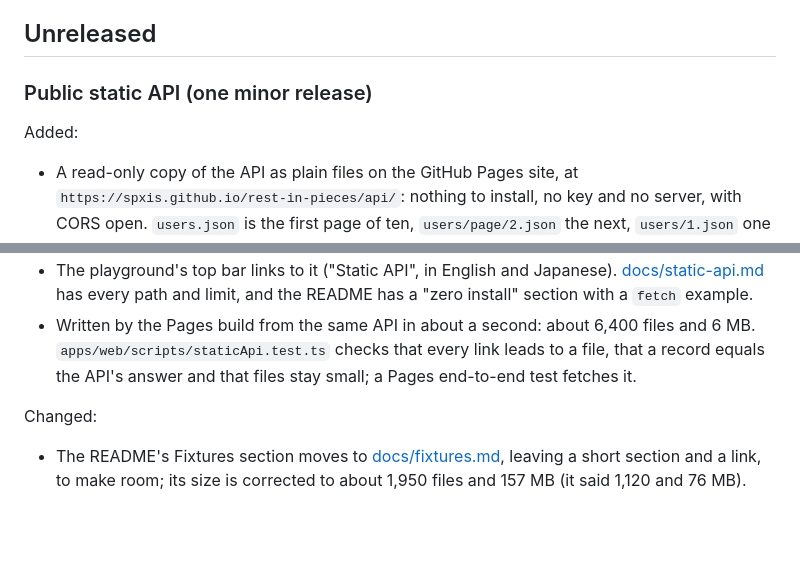
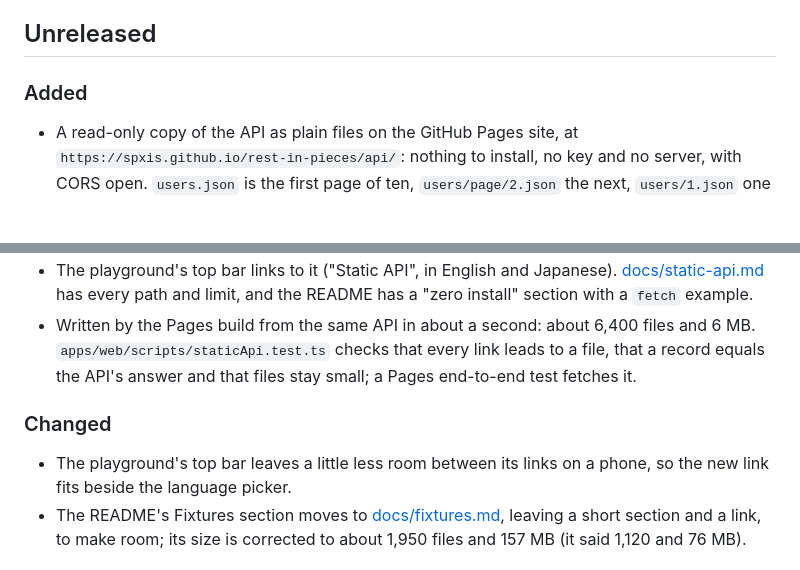
Before and after one commit to spxis/rest-in-pieces, a Markdown page: CHANGELOG.md, 2 parts joined by grey strips. Drawn GitHub-style; blank space fills up the shorter version.

Commit message:
docs: note the top bar spacing in the changelog

```diff
--- a/CHANGELOG.md
+++ b/CHANGELOG.md
@@ -4,17 +4,16 @@ Notable user-facing changes are recorded here. The project follows [Semantic Ver
 
 ## Unreleased
 
-### Public static API (one minor release)
-
-Added:
+### Added
 
 - A read-only copy of the API as plain files on the GitHub Pages site, at `https://spxis.github.io/rest-in-pieces/api/`: nothing to install, no key and no server, with CORS open. `users.json` is the first page of ten, `users/page/2.json` the next, `users/1.json` one record, `users/1/orders.json` the records it owns, `ja/products.json` the same in Japanese, and `index.json` lists what is there. A page number is in the path and every address ends in `.json`, because Pages cannot read a query string and chooses the content type from the ending.
 - Every dataset holds its first 100 records at seed 1, in the default locale and in Japanese; `metadata.links` point at the files that answer them, and the cursors are `null`. `jsonplaceholder/` holds JSONPlaceholder's shapes and lengths as bare arrays (100 posts, 500 comments, 200 todos, 10 users, and `posts/1/comments.json`, `users/1/posts.json`), so a JSONPlaceholder tutorial works by changing the base address and adding `.json`.
 - The playground's top bar links to it ("Static API", in English and Japanese). [docs/static-api.md](docs/static-api.md) has every path and limit, and the README has a "zero install" section with a `fetch` example.
 - Written by the Pages build from the same API in about a second: about 6,400 files and 6 MB. `apps/web/scripts/staticApi.test.ts` checks that every link leads to a file, that a record equals the API's answer and that files stay small; a Pages end-to-end test fetches it.
 
-Changed:
+### Changed
 
+- The playground's top bar leaves a little less room between its links on a phone, so the new link fits beside the language picker.
 - The README's Fixtures section moves to [docs/fixtures.md](docs/fixtures.md), leaving a short section and a link, to make room; its size is corrected to about 1,950 files and 157 MB (it said 1,120 and 76 MB).
 
 ## 2.20.0 - 2026-10-09
```
